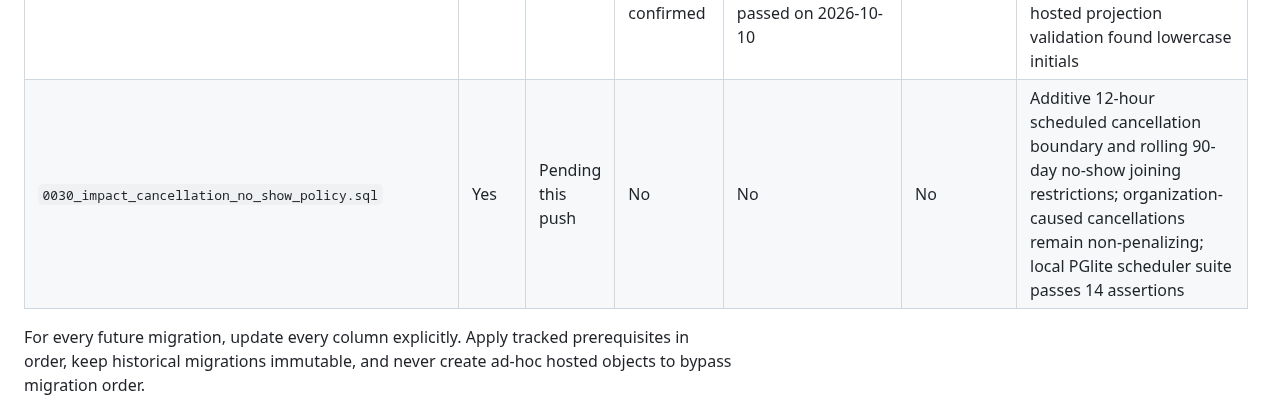
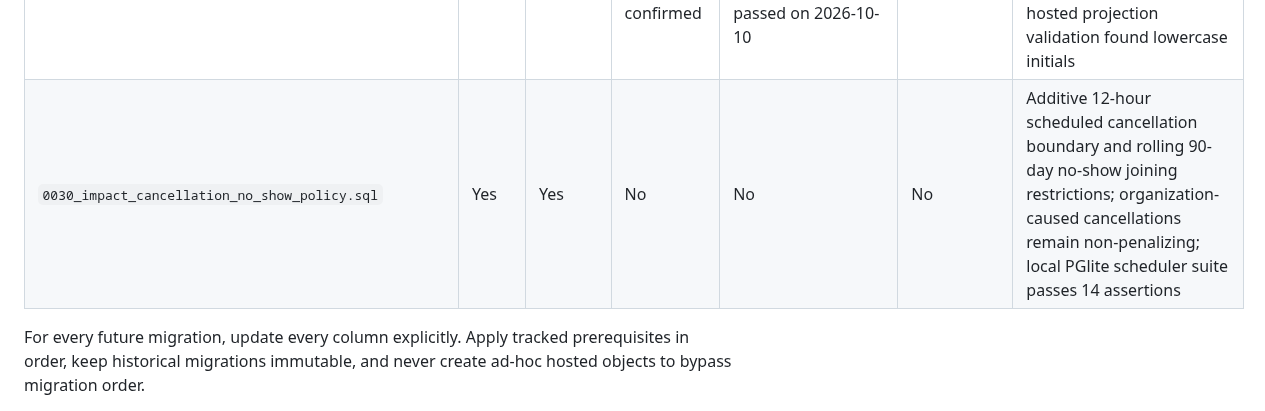
Before and after one commit to sametivon/cinste, a Markdown page: docs/current/current-state.md, the part around the change. GitHub-like rendering.

Commit message:
docs: record Impact policy migration push

```diff
--- a/docs/current/current-state.md
+++ b/docs/current/current-state.md
@@ -241,7 +241,7 @@ not imply Production status.
 | `0027_impact_organization_participant_projection.sql` | Yes | Yes | Yes, owner-confirmed | Yes, DEV/QA only: covered by 41 focused hosted Batch 3 assertions on 2026-10-10 | No | Additive opportunity-scoped Organization participant projection; full Student profile and verification documents remain private; local PGlite scheduler suite passes 12 assertions |
 | `0028_impact_incidents.sql` | Yes | Yes | Yes, owner-confirmed | Yes, DEV/QA only: covered by 41 focused hosted Batch 3 assertions on 2026-10-10 | No | Simple Student/Organization incident reporting and Admin review queue contract; local PGlite scheduler suite passes 13 assertions |
 | `0029_impact_participant_display_name_case.sql` | Yes | Yes | Yes, owner-confirmed | Yes, DEV/QA only: 41 focused hosted Batch 3 assertions passed on 2026-10-10 | No | Additive correction to normalize the privacy-scoped participant display-name initial after the first hosted projection validation found lowercase initials |
-| `0030_impact_cancellation_no_show_policy.sql` | Yes | Pending this push | No | No | No | Additive 12-hour scheduled cancellation boundary and rolling 90-day no-show joining restrictions; organization-caused cancellations remain non-penalizing; local PGlite scheduler suite passes 14 assertions |
+| `0030_impact_cancellation_no_show_policy.sql` | Yes | Yes | No | No | No | Additive 12-hour scheduled cancellation boundary and rolling 90-day no-show joining restrictions; organization-caused cancellations remain non-penalizing; local PGlite scheduler suite passes 14 assertions |
 
 For every future migration, update every column explicitly. Apply tracked
 prerequisites in order, keep historical migrations immutable, and never create
```
